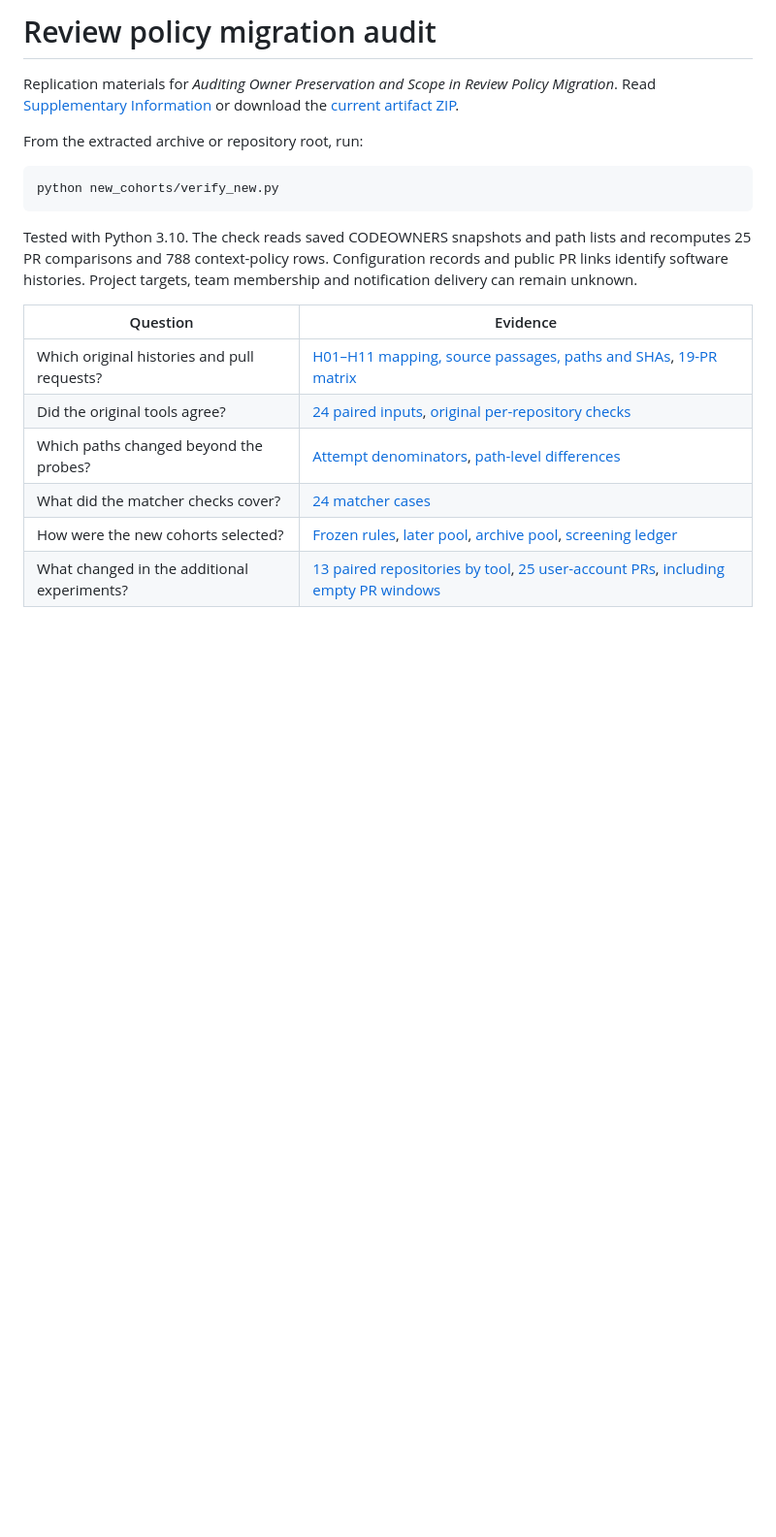
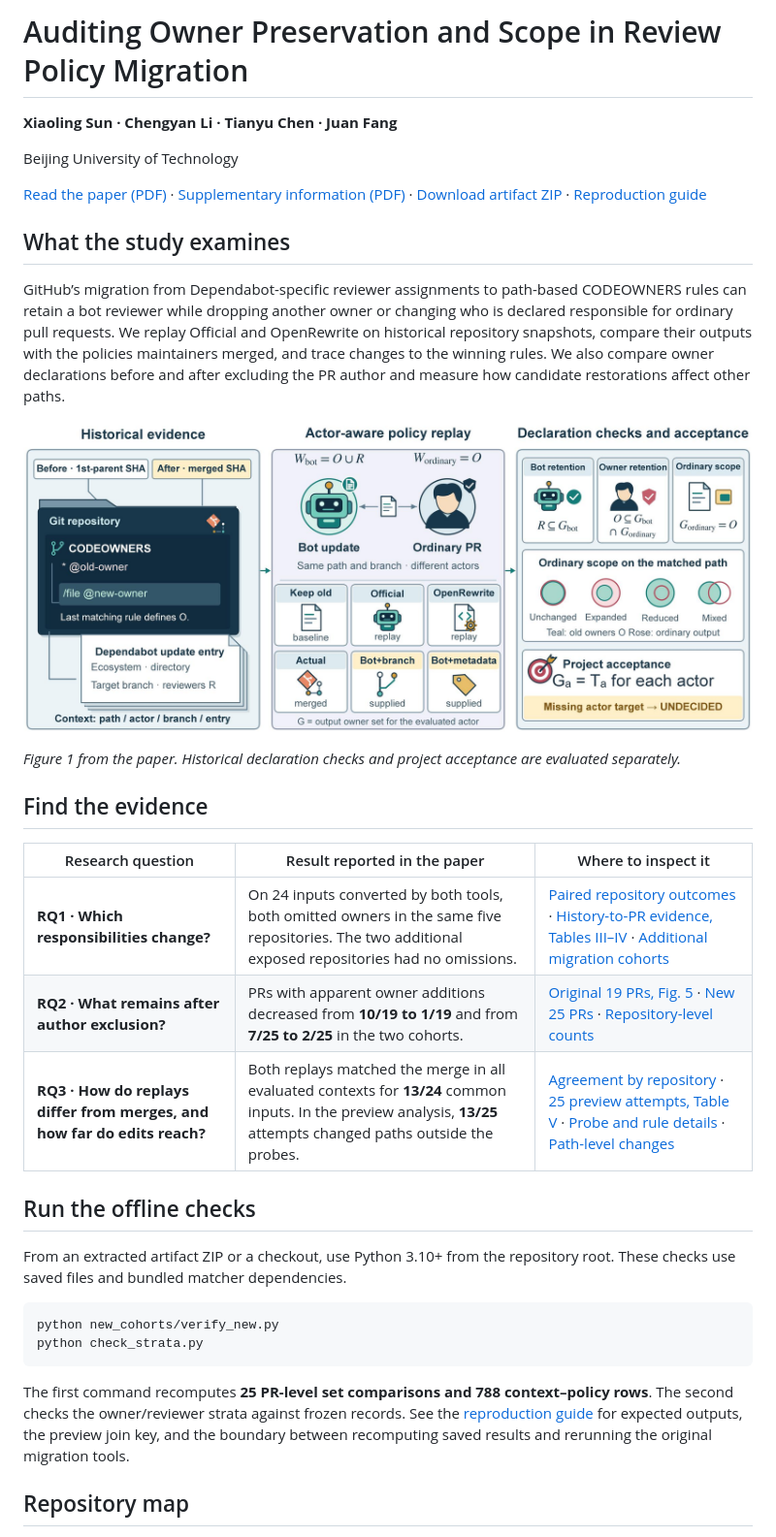
Before and after one commit to sxxl0326-collab/review-policy-migration-audit, a Markdown page: README.md, the part around one of its changes. Shown at 97% size. GitHub-like rendering; pictures changed too: figures/audit-overview.jpg (added); blank space fills up the shorter version.

Commit message:
Present the CSCWD paper and reproduction artifact

````diff
--- a/README.md
+++ b/README.md
@@ -1,21 +1,37 @@
-# Review policy migration audit
+# Auditing Owner Preservation and Scope in Review Policy Migration
 
-Replication materials for *Auditing Owner Preservation and Scope in Review Policy Migration*. Read [Supplementary Information](CSCWD2027_S1.pdf) or download the [current artifact ZIP](https://raw.githubusercontent.com/sxxl0326-collab/review-policy-migration-audit/main/CSCWD2027_S1.zip).
+**Xiaoling Sun · Chengyan Li · Tianyu Chen · Juan Fang**
 
-From the extracted archive or repository root, run:
+Beijing University of Technology
+
+[Read the paper (PDF)](CSCWD2027-frozen.pdf) · [Supplementary information (PDF)](CSCWD2027_S1.pdf) · [Download artifact ZIP](https://raw.githubusercontent.com/sxxl0326-collab/review-policy-migration-audit/main/CSCWD2027_S1.zip) · [Reproduction guide](REPRODUCTION.md)
+
+## What the study examines
+
+GitHub’s migration from Dependabot-specific reviewer assignments to path-based CODEOWNERS rules can retain a bot reviewer while dropping another owner or changing who is declared responsible for ordinary pull requests. We replay Official and OpenRewrite on historical repository snapshots, compare their outputs with the policies maintainers merged, and trace changes to the winning rules. We also compare owner declarations before and after excluding the PR author and measure how candidate restorations affect other paths.
+
+![Paper Figure 1. The audit links historical repository evidence and actor-aware replay to declaration checks and separate project targets.](figures/audit-overview.jpg)
+
+*Figure 1 from the paper. Historical declaration checks and project acceptance are evaluated separately.*
+
+## Find the evidence
+
+| Research question | Result reported in the paper | Where to inspect it |
+| --- | --- | --- |
+| **RQ1 · Which responsibilities change?** | On 24 inputs converted by both tools, both omitted owners in the same five repositories. The two additional exposed repositories had no omissions. | [Paired repository outcomes](reviewer_entry/common24_repository_breakdown.csv) · [History-to-PR evidence, Tables III–IV](reviewer_entry/case_index.csv) · [Additional migration cohorts](new_cohorts/A_repositories.csv) |
+| **RQ2 · What remains after author exclusion?** | PRs with apparent owner additions decreased from **10/19 to 1/19** and from **7/25 to 2/25** in the two cohorts. | [Original 19 PRs, Fig. 5](reviewer_entry/pr_matrix_19.json) · [New 25 PRs](new_cohorts/B_pr.csv) · [Repository-level counts](new_cohorts/B_repositories.csv) |
+| **RQ3 · How do replays differ from merges, and how far do edits reach?** | Both replays matched the merge in all evaluated contexts for **13/24** common inputs. In the preview analysis, **13/25** attempts changed paths outside the probes. | [Agreement by repository](reviewer_entry/common24_repository_breakdown.csv) · [25 preview attempts, Table V](reviewer_entry/preview_attempt_crosswalk.csv) · [Probe and rule details](reviewer_entry/preview_probe_rules.csv) · [Path-level changes](audit_revision/semantics_preview_20261109/preview_scope_detail/all_path_differences.jsonl) |
+
+## Run the offline checks
+
+From an extracted artifact ZIP or a checkout, use Python 3.10+ from the repository root. These checks use saved files and bundled matcher dependencies.
 
 ```sh
 python new_cohorts/verify_new.py
+python check_strata.py
 ```
 
-Tested with Python 3.10. The check reads saved CODEOWNERS snapshots and path lists and recomputes 25 PR comparisons and 788 context-policy rows. Configuration records and public PR links identify software histories. Project targets, team membership and notification delivery can remain unknown.
+The first command recomputes **25 PR-level set comparisons and 788 context–policy rows**. The second checks the owner/reviewer strata against frozen records. See the [reproduction guide](REPRODUCTION.md) for expected outputs, the preview join key, and the boundary between recomputing saved results and rerunning the original migration tools.
 
-| Question | Evidence |
-|---|---|
-| Which original histories and pull requests? | [H01–H11 mapping, source passages, paths and SHAs](reviewer_entry/case_index.csv), [19-PR matrix](reviewer_entry/pr_matrix_19.json) |
-| Did the original tools agree? | [24 paired inputs](reviewer_entry/common24_repository_breakdown.csv), [original per-repository checks](previous_tables/repository_checks.csv) |
-| Which paths changed beyond the probes? | [Attempt denominators](audit_revision/semantics_preview_20261109/preview_scope_detail/attempts.csv), [path-level differences](audit_revision/semantics_preview_20261109/preview_scope_detail/all_path_differences.jsonl) |
-| What did the matcher checks cover? | [24 matcher cases](audit_revision/semantics_preview_20261109/semantic_tests/cases_and_results.json) |
-| How were the new cohorts selected? | [Frozen rules](new_cohorts/protocol.txt), [later pool](new_cohorts/selection_frame_later.json), [archive pool](new_cohorts/selection_frame_archive.json), [screening ledger](new_cohorts/wave/screening_ledger.json) |
-| What changed in the additional experiments? | [13 paired repositories by tool](new_cohorts/A_repositories.csv), [25 user-account PRs](new_cohorts/B_pr.csv), [including empty PR windows](new_cohorts/B_repositories.csv) |
+## Repository map
 
````
Also changed, not shown: other parts of README.md (+11 -7 lines), REPRODUCTION.md (added, +24 -0 lines), 5 other files.
